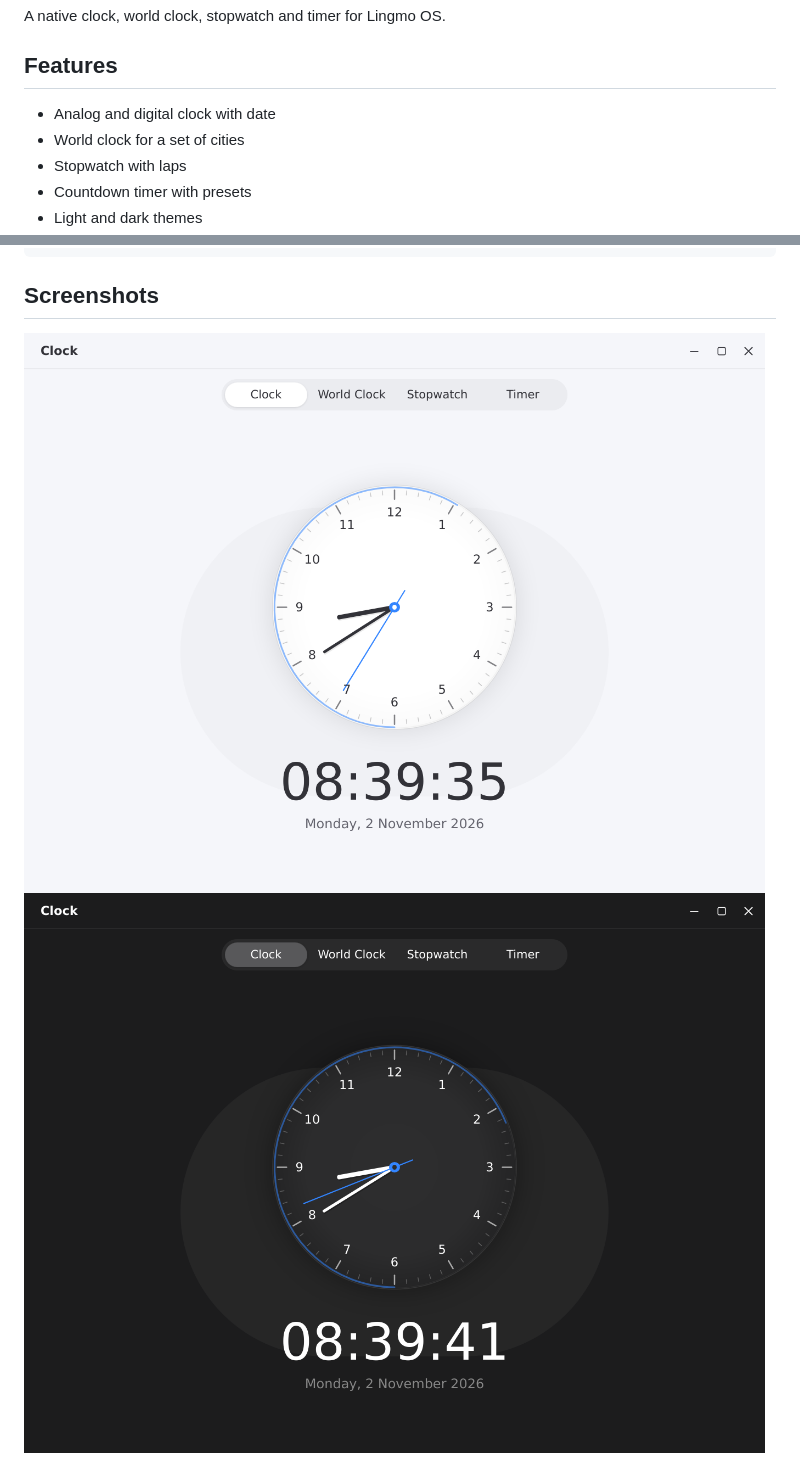
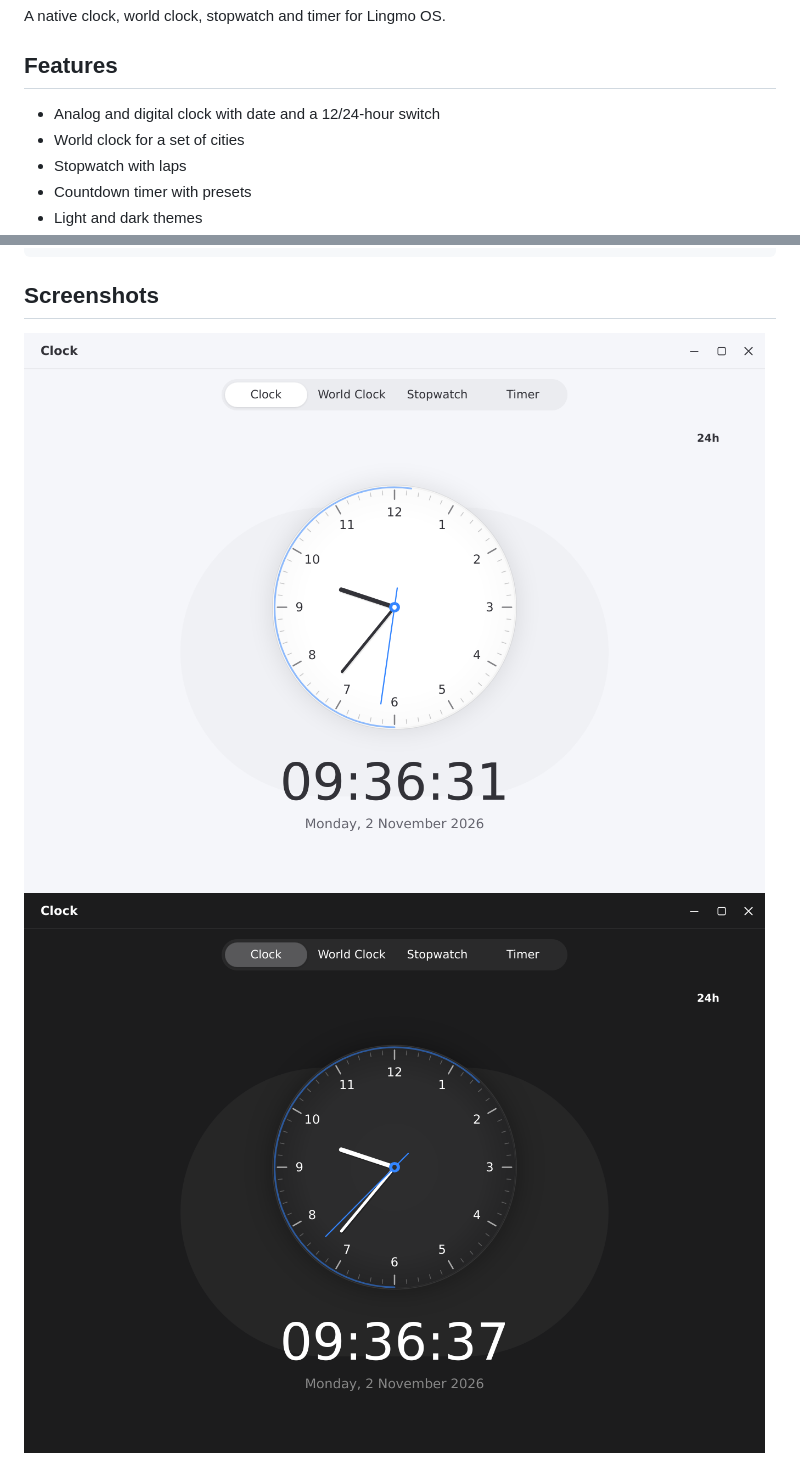
Before and after one commit to LingmoOS/lingmo-clock, a Markdown page: README.md, 2 parts joined by grey strips. Rendered like a GitHub page; pictures changed too: docs/screenshot-2026-11-02-dark.png, docs/screenshot-2026-11-02-light.png.

```diff
--- a/README.md
+++ b/README.md
@@ -4,7 +4,7 @@ A native clock, world clock, stopwatch and timer for Lingmo OS.
 
 ## Features
 
-- Analog and digital clock with date
+- Analog and digital clock with date and a 12/24-hour switch
 - World clock for a set of cities
 - Stopwatch with laps
 - Countdown timer with presets
```
Also changed, not shown: 4 other files.
